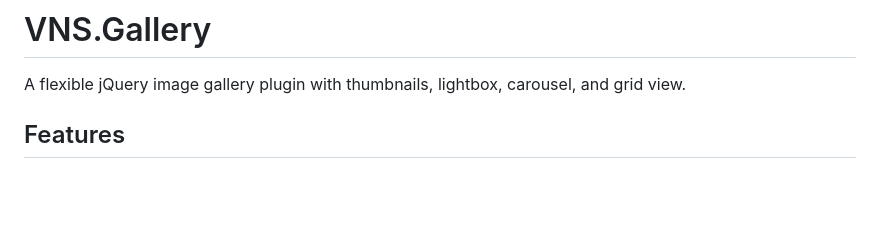
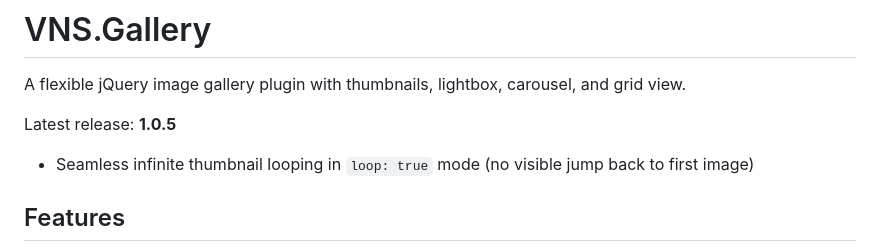
Before and after one commit to schlagerdk/VNS.Gallery, a Markdown page: README.md, the part around the change. Drawn GitHub-style; blank space fills up the shorter version.

Commit message:
docs: add 1.0.5 release note

```diff
--- a/README.md
+++ b/README.md
@@ -1,6 +1,10 @@
 # VNS.Gallery
 
 A flexible jQuery image gallery plugin with thumbnails, lightbox, carousel, and grid view.
+
+Latest release: **1.0.5**
+
+- Seamless infinite thumbnail looping in `loop: true` mode (no visible jump back to first image)
 
 ## Features
 
```
